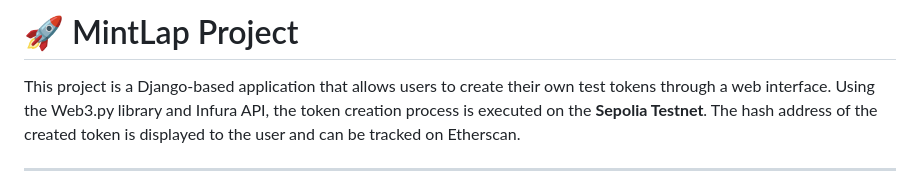
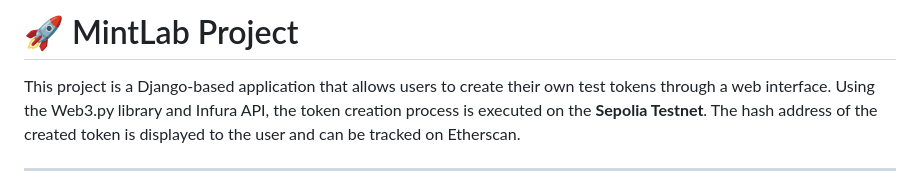
Before and after one commit to aybikedalbul/MintLab, a Markdown page: README.md, the part around the change. GitHub-like rendering.

```diff
--- a/README.md
+++ b/README.md
@@ -1,4 +1,4 @@
-# 🚀 MintLap Project
+# 🚀 MintLab Project
 
 This project is a Django-based application that allows users to create their own test tokens through a web interface. Using the Web3.py library and Infura API, the token creation process is executed on the **Sepolia Testnet**. The hash address of the created token is displayed to the user and can be tracked on Etherscan.
 
```
